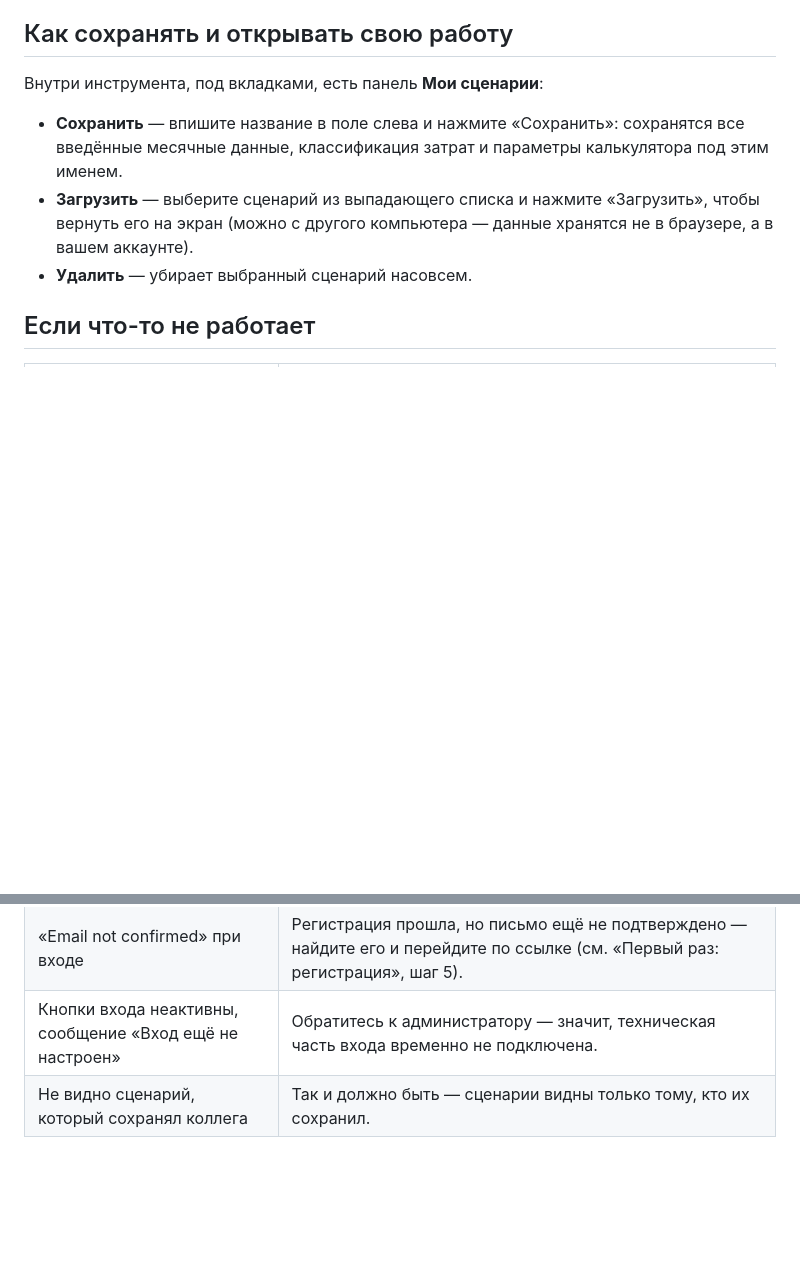
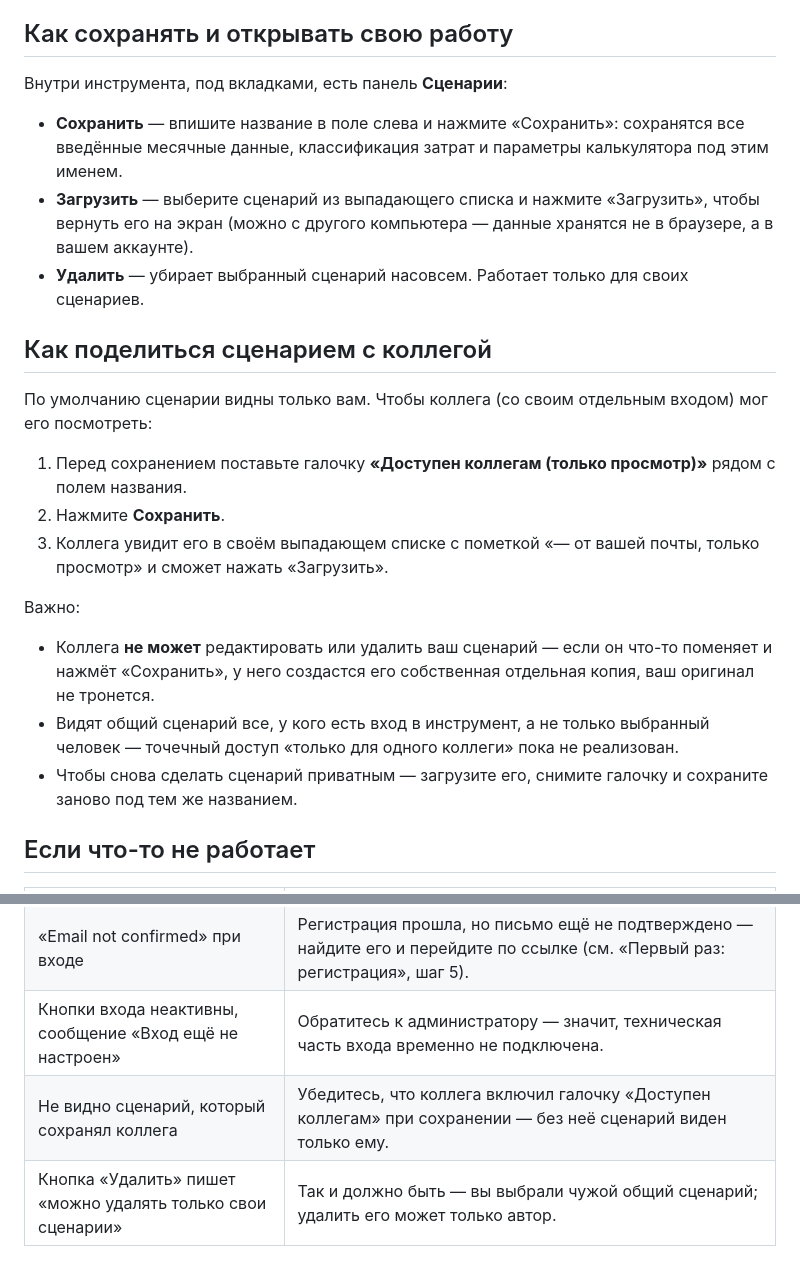
Before and after one commit to alexxelagrok4-dot/opalubka-calculator, a Markdown page: INSTRUCTIONS.md, 2 parts joined by grey strips. Rendered like a GitHub page; blank space fills up the shorter version.

Commit message:
Document scenario sharing in login instructions
Co-Authored-By: Claude Sonnet 5 <noreply@anthropic.com>

```diff
--- a/INSTRUCTIONS.md
+++ b/INSTRUCTIONS.md
@@ -34,11 +34,24 @@
 
 ## Как сохранять и открывать свою работу
 
-Внутри инструмента, под вкладками, есть панель **Мои сценарии**:
+Внутри инструмента, под вкладками, есть панель **Сценарии**:
 
 - **Сохранить** — впишите название в поле слева и нажмите «Сохранить»: сохранятся все введённые месячные данные, классификация затрат и параметры калькулятора под этим именем.
 - **Загрузить** — выберите сценарий из выпадающего списка и нажмите «Загрузить», чтобы вернуть его на экран (можно с другого компьютера — данные хранятся не в браузере, а в вашем аккаунте).
-- **Удалить** — убирает выбранный сценарий насовсем.
+- **Удалить** — убирает выбранный сценарий насовсем. Работает только для своих сценариев.
+
+## Как поделиться сценарием с коллегой
+
+По умолчанию сценарии видны только вам. Чтобы коллега (со своим отдельным входом) мог его посмотреть:
+
+1. Перед сохранением поставьте галочку **«Доступен коллегам (только просмотр)»** рядом с полем названия.
+2. Нажмите **Сохранить**.
+3. Коллега увидит его в своём выпадающем списке с пометкой «— от вашей почты, только просмотр» и сможет нажать «Загрузить».
+
+Важно:
+- Коллега **не может** редактировать или удалить ваш сценарий — если он что-то поменяет и нажмёт «Сохранить», у него создастся его собственная отдельная копия, ваш оригинал не тронется.
+- Видят общий сценарий все, у кого есть вход в инструмент, а не только выбранный человек — точечный доступ «только для одного коллеги» пока не реализован.
+- Чтобы снова сделать сценарий приватным — загрузите его, снимите галочку и сохраните заново под тем же названием.
 
 ## Если что-то не работает
 
@@ -47,4 +60,5 @@
 | Не приходит письмо (регистрация или сброс пароля) | Проверьте «Спам». Если писем было много подряд за короткое время — сервис на минуту-две ограничивает частоту отправки, подождите и повторите. |
 | «Email not confirmed» при входе | Регистрация прошла, но письмо ещё не подтверждено — найдите его и перейдите по ссылке (см. «Первый раз: регистрация», шаг 5). |
 | Кнопки входа неактивны, сообщение «Вход ещё не настроен» | Обратитесь к администратору — значит, техническая часть входа временно не подключена. |
-| Не видно сценарий, который сохранял коллега | Так и должно быть — сценарии видны только тому, кто их сохранил. |
+| Не видно сценарий, который сохранял коллега | Убедитесь, что коллега включил галочку «Доступен коллегам» при сохранении — без неё сценарий виден только ему. |
+| Кнопка «Удалить» пишет «можно удалять только свои сценарии» | Так и должно быть — вы выбрали чужой общий сценарий; удалить его может только автор. |
```
